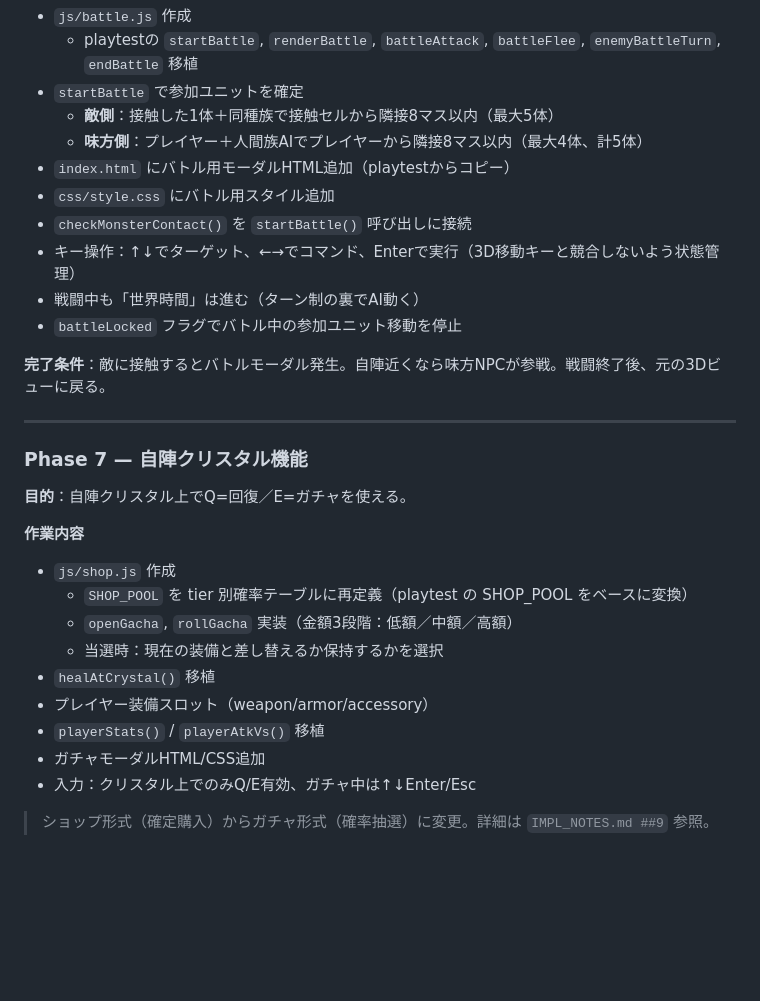
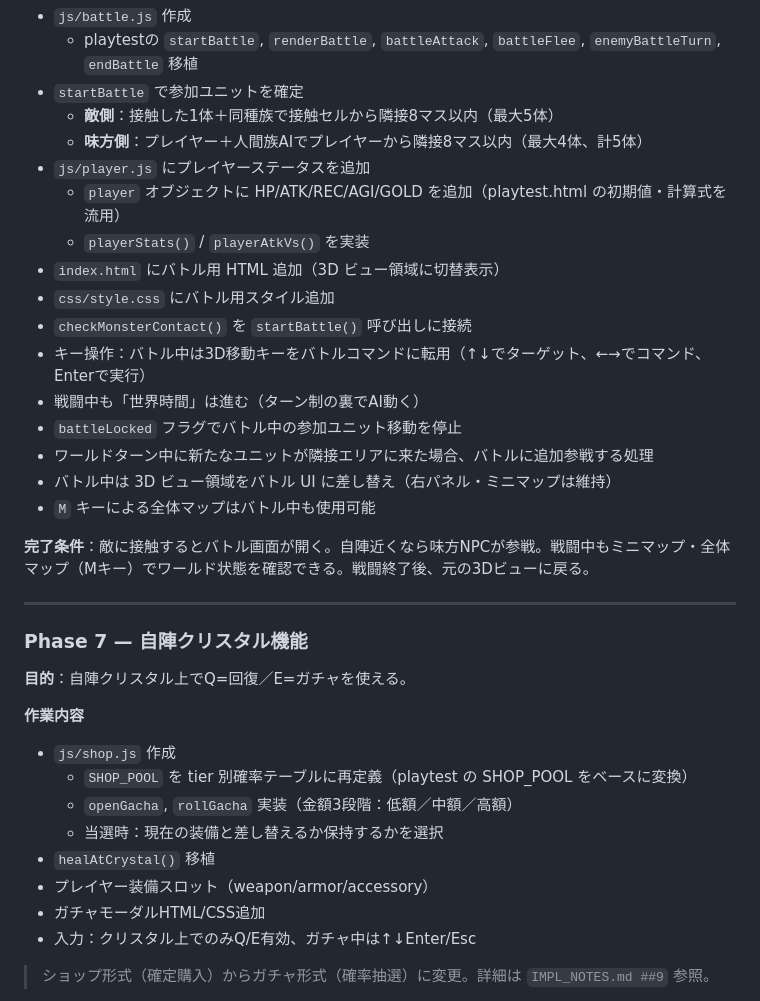
Before and after one commit to shioa2006-game/3d_Dungeon, a Markdown page: ROADMAP.md, the part around the change. Drawn GitHub-style; blank space fills up the shorter version.

```diff
--- a/ROADMAP.md
+++ b/ROADMAP.md
@@ -139,14 +139,20 @@
 - `startBattle` で参加ユニットを確定
   - **敵側**：接触した1体＋同種族で接触セルから隣接8マス以内（最大5体）
   - **味方側**：プレイヤー＋人間族AIでプレイヤーから隣接8マス以内（最大4体、計5体）
-- `index.html` にバトル用モーダルHTML追加（playtestからコピー）
+- `js/player.js` にプレイヤーステータスを追加
+  - `player` オブジェクトに HP/ATK/REC/AGI/GOLD を追加（playtest.html の初期値・計算式を流用）
+  - `playerStats()` / `playerAtkVs()` を実装
+- `index.html` にバトル用 HTML 追加（3D ビュー領域に切替表示）
 - `css/style.css` にバトル用スタイル追加
 - `checkMonsterContact()` を `startBattle()` 呼び出しに接続
-- キー操作：↑↓でターゲット、←→でコマンド、Enterで実行（3D移動キーと競合しないよう状態管理）
+- キー操作：バトル中は3D移動キーをバトルコマンドに転用（↑↓でターゲット、←→でコマンド、Enterで実行）
 - 戦闘中も「世界時間」は進む（ターン制の裏でAI動く）
 - `battleLocked` フラグでバトル中の参加ユニット移動を停止
+- ワールドターン中に新たなユニットが隣接エリアに来た場合、バトルに追加参戦する処理
+- バトル中は 3D ビュー領域をバトル UI に差し替え（右パネル・ミニマップは維持）
+- `M` キーによる全体マップはバトル中も使用可能
 
-**完了条件**：敵に接触するとバトルモーダル発生。自陣近くなら味方NPCが参戦。戦闘終了後、元の3Dビューに戻る。
+**完了条件**：敵に接触するとバトル画面が開く。自陣近くなら味方NPCが参戦。戦闘中もミニマップ・全体マップ（Mキー）でワールド状態を確認できる。戦闘終了後、元の3Dビューに戻る。
 
 ---
 
@@ -161,7 +167,6 @@
   - 当選時：現在の装備と差し替えるか保持するかを選択
 - `healAtCrystal()` 移植
 - プレイヤー装備スロット（weapon/armor/accessory）
-- `playerStats()` / `playerAtkVs()` 移植
 - ガチャモーダルHTML/CSS追加
 - 入力：クリスタル上でのみQ/E有効、ガチャ中は↑↓Enter/Esc
 
```
Also changed, not shown: IMPL_NOTES.md (+30 -2 lines).
